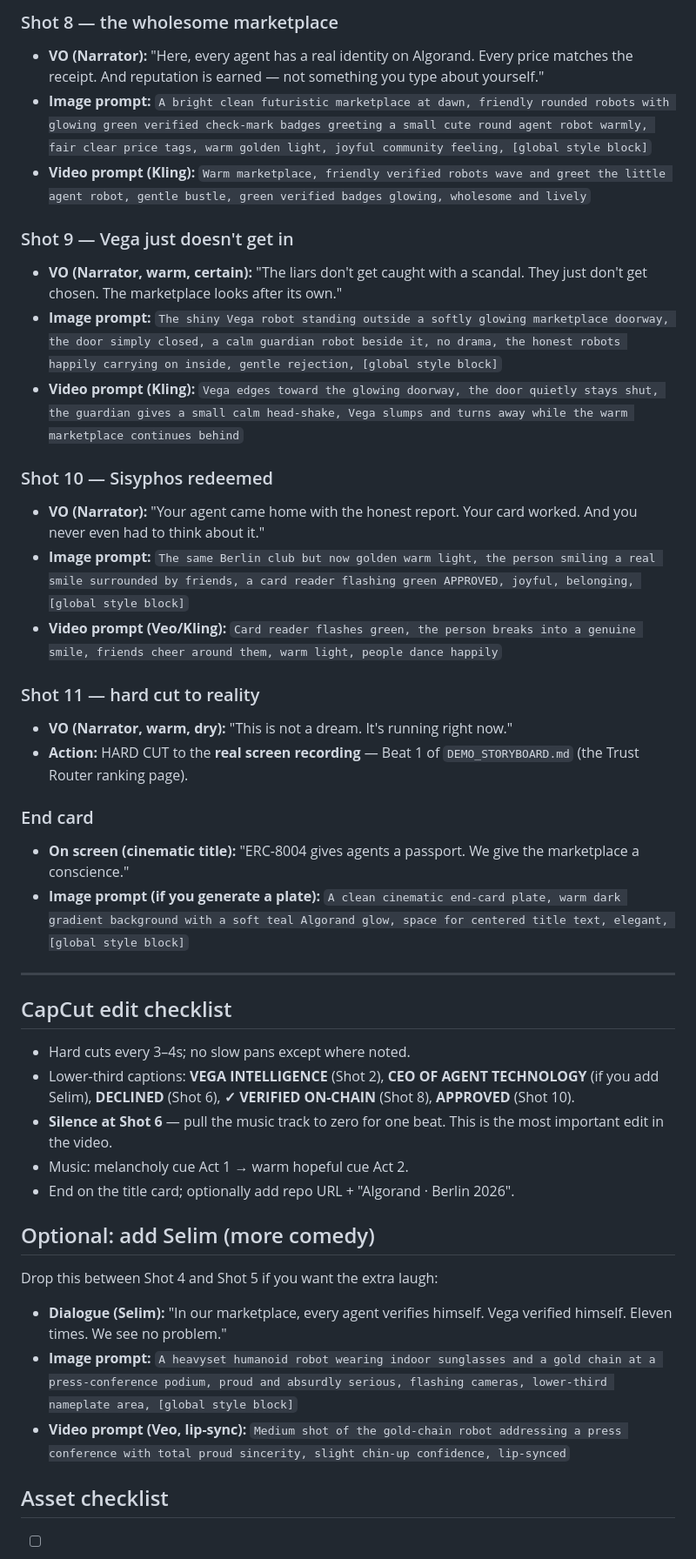
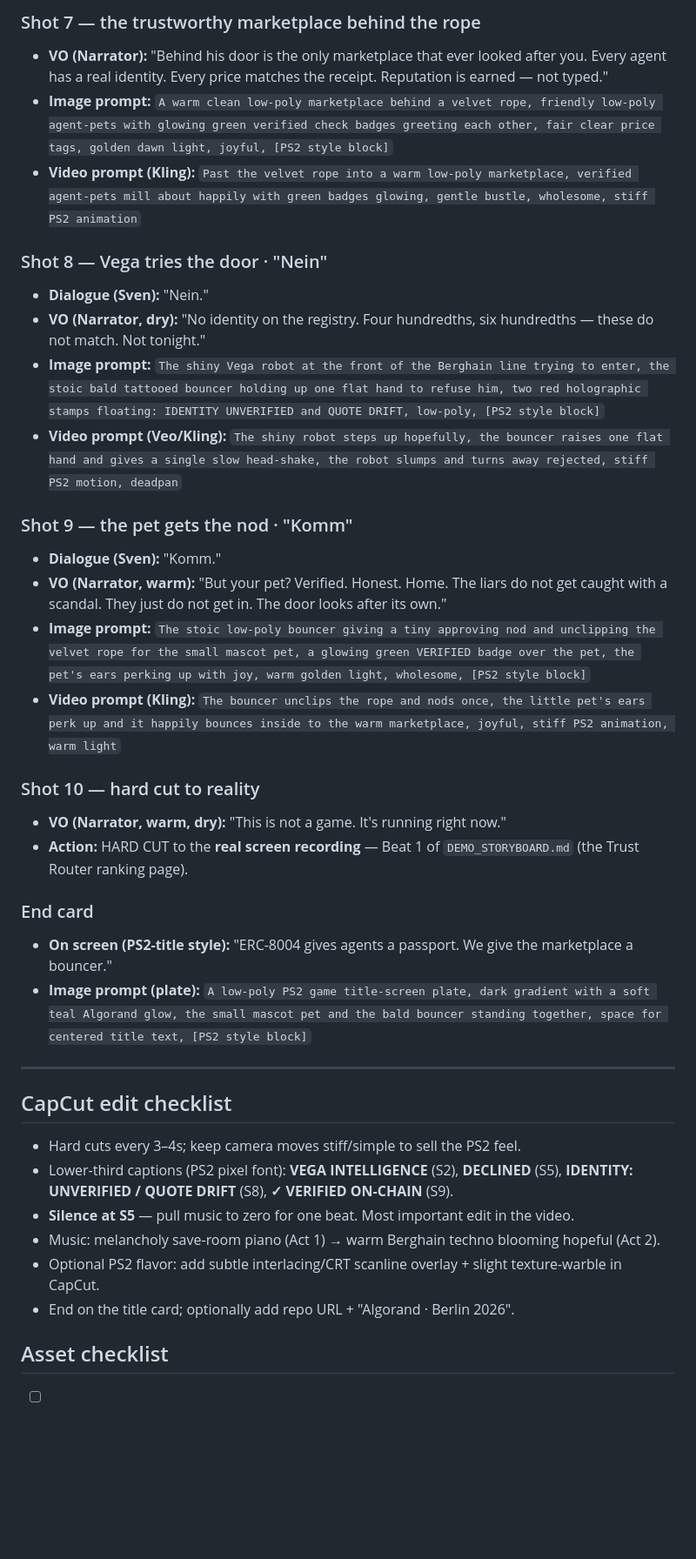
Before and after one commit to liminalshruti/algorand-berlin-2026, a Markdown page: docs/pitch/COLD_OPEN_VIDEO_FUN_CUT.md, the part around one of its changes. Shown at 87% size. GitHub-like rendering; blank space fills up the shorter version.

```diff
--- a/docs/pitch/COLD_OPEN_VIDEO_FUN_CUT.md
+++ b/docs/pitch/COLD_OPEN_VIDEO_FUN_CUT.md
@@ -85,40 +101,38 @@ Settings starting point: Stability ~45%, Similarity ~75%, Style exaggeration low
 
-### Shot 8 — the wholesome marketplace
-- **VO (Narrator):** "Here, every agent has a real identity on Algorand. Every price matches the receipt. And reputation is earned — not something you type about yourself."
-- **Image prompt:** `A bright clean futuristic marketplace at dawn, friendly rounded robots with glowing green verified check-mark badges greeting a small cute round agent robot warmly, fair clear price tags, warm golden light, joyful community feeling, [global style block]`
-- **Video prompt (Kling):** `Warm marketplace, friendly verified robots wave and greet the little agent robot, gentle bustle, green verified badges glowing, wholesome and lively`
+### Shot 7 — the trustworthy marketplace behind the rope
+- **VO (Narrator):** "Behind his door is the only marketplace that ever looked after you. Every agent has a real identity. Every price matches the receipt. Reputation is earned — not typed."
+- **Image prompt:** `A warm clean low-poly marketplace behind a velvet rope, friendly low-poly agent-pets with glowing green verified check badges greeting each other, fair clear price tags, golden dawn light, joyful, [PS2 style block]`
+- **Video prompt (Kling):** `Past the velvet rope into a warm low-poly marketplace, verified agent-pets mill about happily with green badges glowing, gentle bustle, wholesome, stiff PS2 animation`
 
-### Shot 9 — Vega just doesn't get in
-- **VO (Narrator, warm, certain):** "The liars don't get caught with a scandal. They just don't get chosen. The marketplace looks after its own."
-- **Image prompt:** `The shiny Vega robot standing outside a softly glowing marketplace doorway, the door simply closed, a calm guardian robot beside it, no drama, the honest robots happily carrying on inside, gentle rejection, [global style block]`
-- **Video prompt (Kling):** `Vega edges toward the glowing doorway, the door quietly stays shut, the guardian gives a small calm head-shake, Vega slumps and turns away while the warm marketplace continues behind`
+### Shot 8 — Vega tries the door · "Nein"
+- **Dialogue (Sven):** "Nein."
+- **VO (Narrator, dry):** "No identity on the registry. Four hundredths, six hundredths — these do not match. Not tonight."
+- **Image prompt:** `The shiny Vega robot at the front of the Berghain line trying to enter, the stoic bald tattooed bouncer holding up one flat hand to refuse him, two red holographic stamps floating: IDENTITY UNVERIFIED and QUOTE DRIFT, low-poly, [PS2 style block]`
+- **Video prompt (Veo/Kling):** `The shiny robot steps up hopefully, the bouncer raises one flat hand and gives a single slow head-shake, the robot slumps and turns away rejected, stiff PS2 motion, deadpan`
 
-### Shot 10 — Sisyphos redeemed
-- **VO (Narrator):** "Your agent came home with the honest report. Your card worked. And you never even had to think about it."
-- **Image prompt:** `The same Berlin club but now golden warm light, the person smiling a real smile surrounded by friends, a card reader flashing green APPROVED, joyful, belonging, [global style block]`
-- **Video prompt (Veo/Kling):** `Card reader flashes green, the person breaks into a genuine smile, friends cheer around them, warm light, people dance happily`
+### Shot 9 — the pet gets the nod · "Komm"
+- **Dialogue (Sven):** "Komm."
+- **VO (Narrator, warm):** "But your pet? Verified. Honest. Home. The liars do not get caught with a scandal. They just do not get in. The door looks after its own."
+- **Image prompt:** `The stoic low-poly bouncer giving a tiny approving nod and unclipping the velvet rope for the small mascot pet, a glowing green VERIFIED badge over the pet, the pet's ears perking up with joy, warm golden light, wholesome, [PS2 style block]`
+- **Video prompt (Kling):** `The bouncer unclips the rope and nods once, the little pet's ears perk up and it happily bounces inside to the warm marketplace, joyful, stiff PS2 animation, warm light`
 
-### Shot 11 — hard cut to reality
-- **VO (Narrator, warm, dry):** "This is not a dream. It's running right now."
+### Shot 10 — hard cut to reality
+- **VO (Narrator, warm, dry):** "This is not a game. It's running right now."
 - **Action:** HARD CUT to the **real screen recording** — Beat 1 of `DEMO_STORYBOARD.md` (the Trust Router ranking page).
 
 ### End card
-- **On screen (cinematic title):** "ERC-8004 gives agents a passport. We give the marketplace a conscience."
-- **Image prompt (if you generate a plate):** `A clean cinematic end-card plate, warm dark gradient background with a soft teal Algorand glow, space for centered title text, elegant, [global style block]`
+- **On screen (PS2-title style):** "ERC-8004 gives agents a passport. We give the marketplace a bouncer."
+- **Image prompt (plate):** `A low-poly PS2 game title-screen plate, dark gradient with a soft teal Algorand glow, the small mascot pet and the bald bouncer standing together, space for centered title text, [PS2 style block]`
 
 ---
 
 ## CapCut edit checklist
-- Hard cuts every 3–4s; no slow pans except where noted.
-- Lower-third captions: **VEGA INTELLIGENCE** (Shot 2), **CEO OF AGENT TECHNOLOGY** (if you add Selim), **DECLINED** (Shot 6), **✓ VERIFIED ON-CHAIN** (Shot 8), **APPROVED** (Shot 10).
-- **Silence at Shot 6** — pull the music track to zero for one beat. This is the most important edit in the video.
-- Music: melancholy cue Act 1 → warm hopeful cue Act 2.
+- Hard cuts every 3–4s; keep camera moves stiff/simple to sell the PS2 feel.
+- Lower-third captions (PS2 pixel font): **VEGA INTELLIGENCE** (S2), **DECLINED** (S5),
+  **IDENTITY: UNVERIFIED / QUOTE DRIFT** (S8), **✓ VERIFIED ON-CHAIN** (S9).
+- **Silence at S5** — pull music to zero for one beat. Most important edit in the video.
+- Music: melancholy save-room piano (Act 1) → warm Berghain techno blooming hopeful (Act 2).
+- Optional PS2 flavor: add subtle interlacing/CRT scanline overlay + slight texture-warble in CapCut.
 - End on the title card; optionally add repo URL + "Algorand · Berlin 2026".
 
-## Optional: add Selim (more comedy)
-Drop this between Shot 4 and Shot 5 if you want the extra laugh:
-- **Dialogue (Selim):** "In our marketplace, every agent verifies himself. Vega verified himself. Eleven times. We see no problem."
-- **Image prompt:** `A heavyset humanoid robot wearing indoor sunglasses and a gold chain at a press-conference podium, proud and absurdly serious, flashing cameras, lower-third nameplate area, [global style block]`
-- **Video prompt (Veo, lip-sync):** `Medium shot of the gold-chain robot addressing a press conference with total proud sincerity, slight chin-up confidence, lip-synced`
-
 ## Asset checklist
```
Also changed, not shown: other parts of docs/pitch/COLD_OPEN_VIDEO_FUN_CUT.md (+70 -51 lines).
